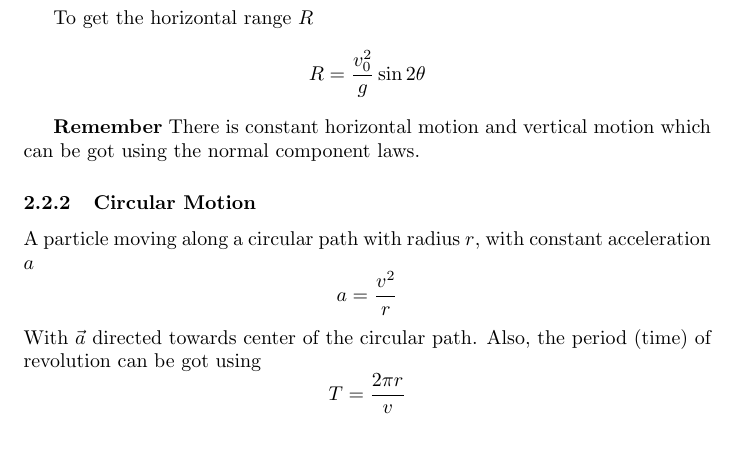
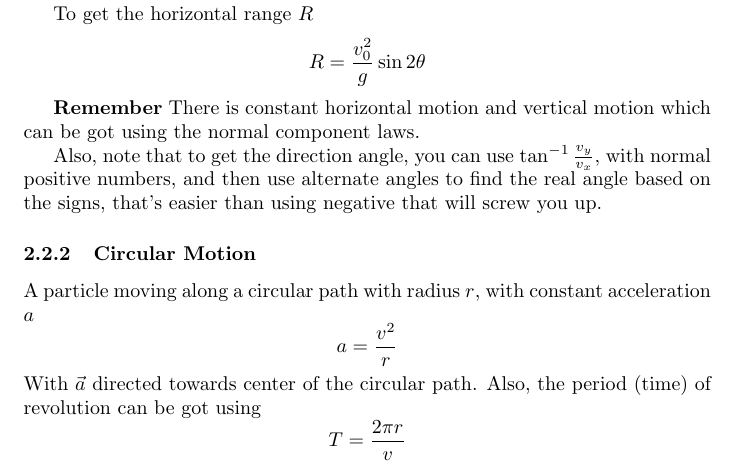
Before and after one commit to TokieSan/noteSauce, a LaTeX document (physics1.tex): part of page 7 of 8, cut so that both start at the same text. Compiled offline with pdfLaTeX.

Commit message:
modifies

```diff
--- a/physics1.tex
+++ b/physics1.tex
@@ -184,6 +184,9 @@ To get the horizontal range $R$
 
 \textbf{Remember} There is constant horizontal motion and vertical motion which can be got using the normal component laws.
 
+
+Also, note that to get the direction angle, you can use $ \tan^{-1}{ \frac{v_y}{v_x} } $, with normal positive numbers, and then use alternate angles to find the real angle based on the signs, that's easier than using negative that will screw you up.
+
 \subsubsection{Circular Motion}
 
 A particle moving along a circular path with radius $ r $, with constant acceleration $a $
```
